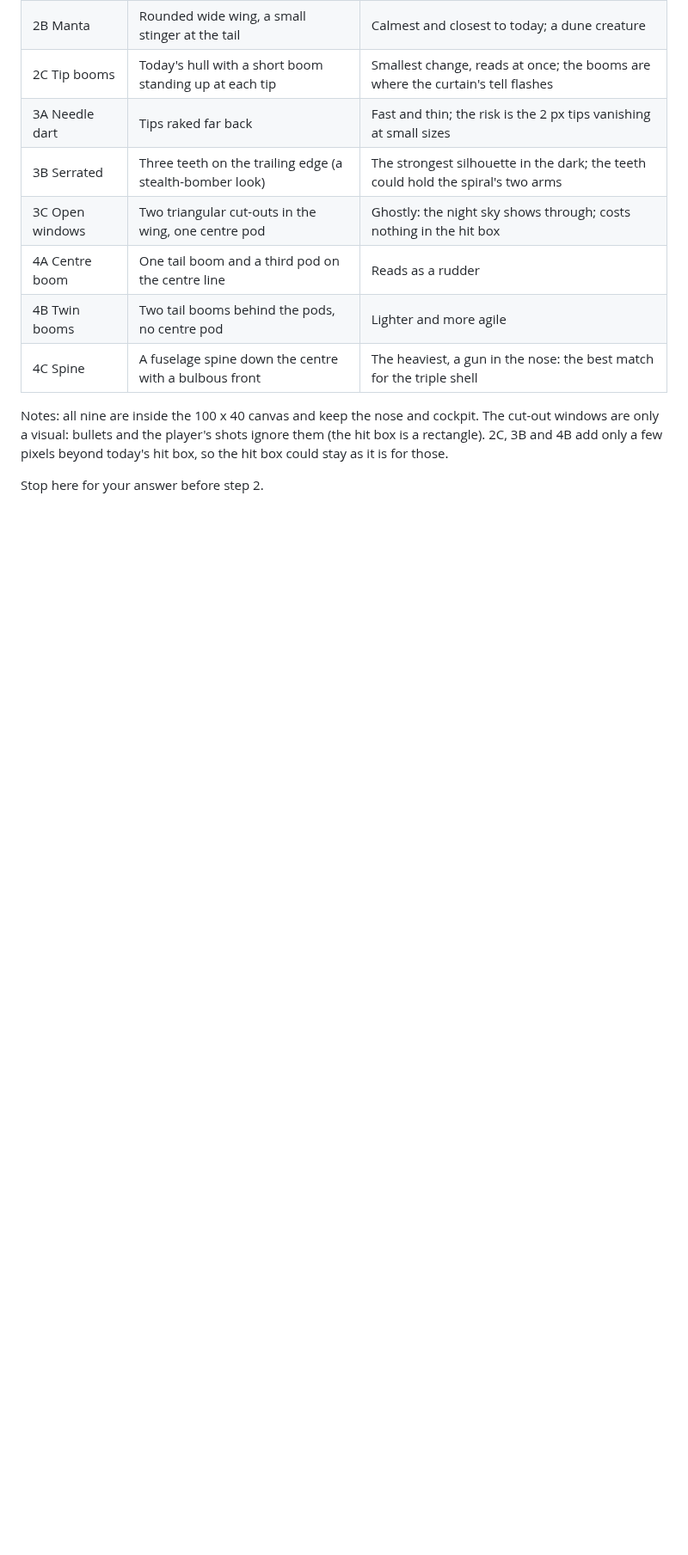
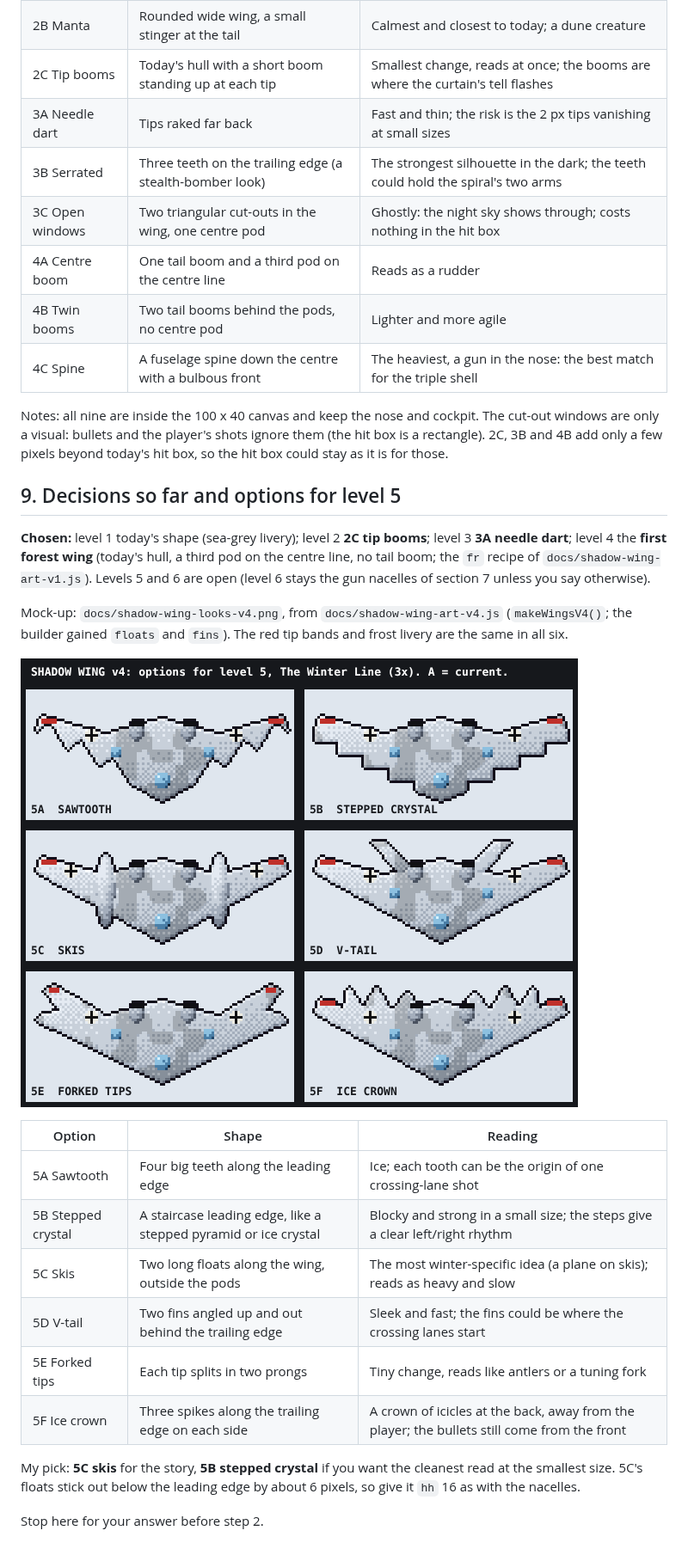
Before and after one commit to mandelforce/feuervogel, a Markdown page: docs/shadow-wing-design.md, the part around the change. Shown at 86% size. Drawn GitHub-style; pictures changed too: docs/shadow-wing-looks-v4.png (added); blank space fills up the shorter version.

Commit message:
Shadow Wing: options for level 5 (art v4, design note section 9), choices so far
Co-Authored-By: Claude Sonnet 5.5 <noreply@anthropic.com>
Claude-Session: https://claude.ai/code/session_01FBJR2ARzFS6bdooCrubzxH

```diff
--- a/docs/shadow-wing-design.md
+++ b/docs/shadow-wing-design.md
@@ -139,4 +139,23 @@ Mock-up: `docs/shadow-wing-looks-v3.png`, from `docs/shadow-wing-art-v3.js` (`ma
 
 Notes: all nine are inside the 100 x 40 canvas and keep the nose and cockpit. The cut-out windows are only a visual: bullets and the player's shots ignore them (the hit box is a rectangle). 2C, 3B and 4B add only a few pixels beyond today's hit box, so the hit box could stay as it is for those.
 
+## 9. Decisions so far and options for level 5
+
+**Chosen:** level 1 today's shape (sea-grey livery); level 2 **2C tip booms**; level 3 **3A needle dart**; level 4 the **first forest wing** (today's hull, a third pod on the centre line, no tail boom; the `fr` recipe of `docs/shadow-wing-art-v1.js`). Levels 5 and 6 are open (level 6 stays the gun nacelles of section 7 unless you say otherwise).
+
+Mock-up: `docs/shadow-wing-looks-v4.png`, from `docs/shadow-wing-art-v4.js` (`makeWingsV4()`; the builder gained `floats` and `fins`). The red tip bands and frost livery are the same in all six.
+
+![Options for level 5](shadow-wing-looks-v4.png)
+
+| Option | Shape | Reading |
+|---|---|---|
+| 5A Sawtooth | Four big teeth along the leading edge | Ice; each tooth can be the origin of one crossing-lane shot |
+| 5B Stepped crystal | A staircase leading edge, like a stepped pyramid or ice crystal | Blocky and strong in a small size; the steps give a clear left/right rhythm |
+| 5C Skis | Two long floats along the wing, outside the pods | The most winter-specific idea (a plane on skis); reads as heavy and slow |
+| 5D V-tail | Two fins angled up and out behind the trailing edge | Sleek and fast; the fins could be where the crossing lanes start |
+| 5E Forked tips | Each tip splits in two prongs | Tiny change, reads like antlers or a tuning fork |
+| 5F Ice crown | Three spikes along the trailing edge on each side | A crown of icicles at the back, away from the player; the bullets still come from the front |
+
+My pick: **5C skis** for the story, **5B stepped crystal** if you want the cleanest read at the smallest size. 5C's floats stick out below the leading edge by about 6 pixels, so give it `hh` 16 as with the nacelles.
+
 Stop here for your answer before step 2.
```
Also changed, not shown: 2 other files.
